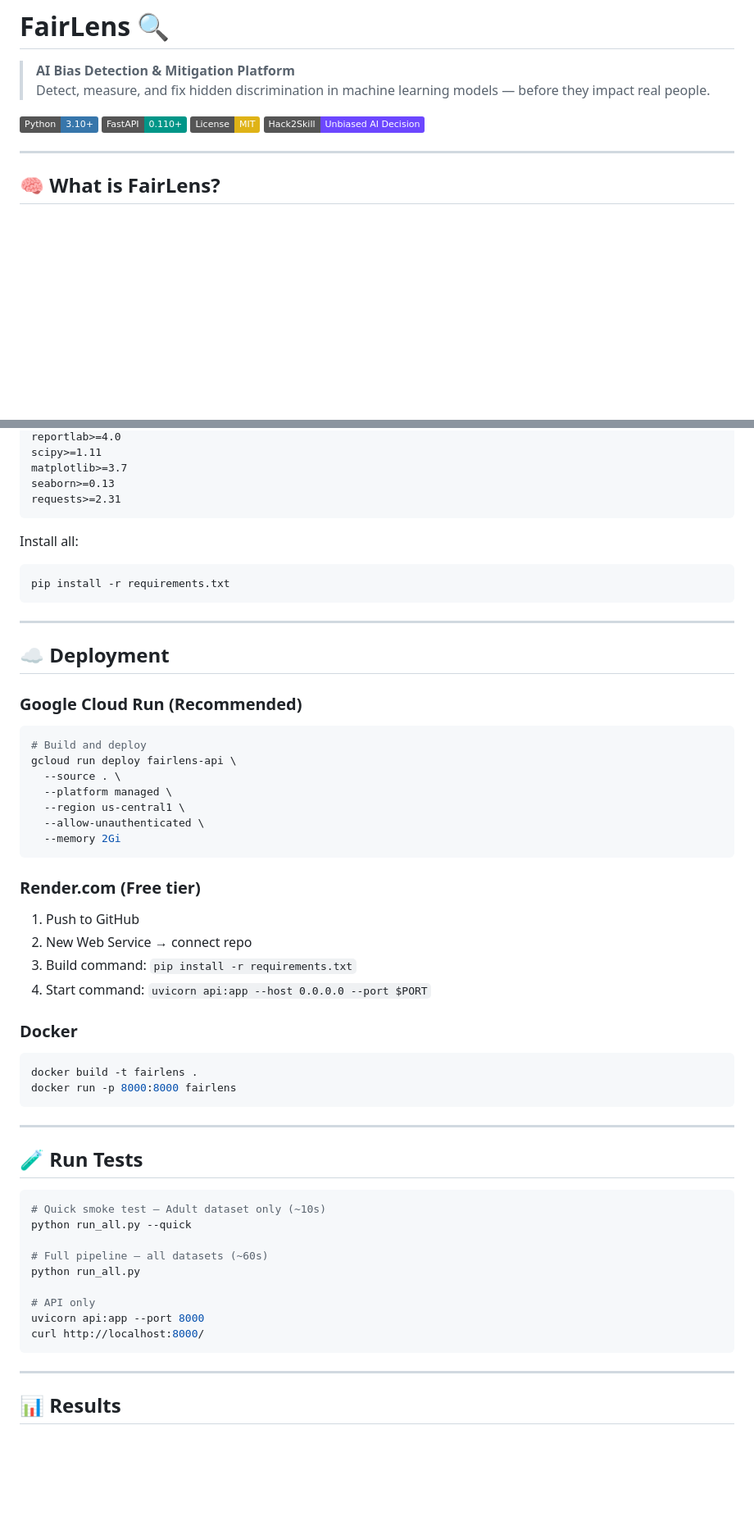
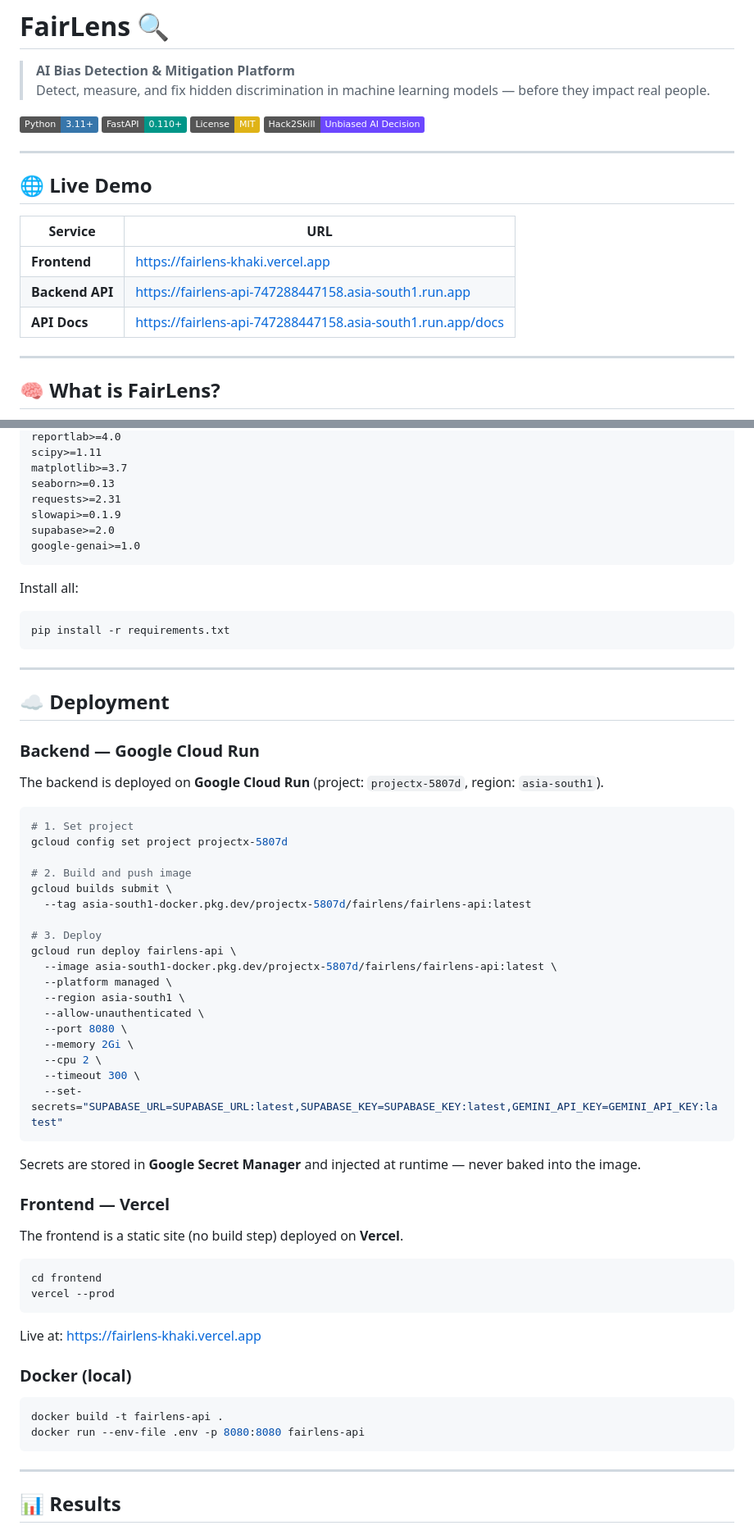
Before and after one commit to ujjwaltwri/fairlens, a Markdown page: README.md, 2 parts joined by grey strips. Shown at 82% size. Rendered like a GitHub page; badges without logos; blank space fills up the shorter version.

````diff
--- a/README.md
+++ b/README.md
@@ -3,10 +3,20 @@
 > **AI Bias Detection & Mitigation Platform**
 > Detect, measure, and fix hidden discrimination in machine learning models — before they impact real people.
 
-[![Python](https://img.shields.io/badge/Python-3.10+-3776AB?style=flat&logo=python&logoColor=white)](https://python.org)
+[![Python](https://img.shields.io/badge/Python-3.11+-3776AB?style=flat&logo=python&logoColor=white)](https://python.org)
 [![FastAPI](https://img.shields.io/badge/FastAPI-0.110+-009688?style=flat&logo=fastapi&logoColor=white)](https://fastapi.tiangolo.com)
 [![License: MIT](https://img.shields.io/badge/License-MIT-yellow.svg)](LICENSE)
 [![Hack2Skill](https://img.shields.io/badge/Hack2Skill-Unbiased%20AI%20Decision-6C47FF?style=flat)](https://hack2skill.com)
+
+---
+
+## 🌐 Live Demo
+
+| Service  | URL |
+|---|---|
+| **Frontend** | https://fairlens-khaki.vercel.app |
+| **Backend API** | https://fairlens-api-747288447158.asia-south1.run.app |
+| **API Docs** | https://fairlens-api-747288447158.asia-south1.run.app/docs |
 
 ---
 
@@ -226,6 +252,9 @@ scipy>=1.11
 matplotlib>=3.7
 seaborn>=0.13
 requests>=2.31
+slowapi>=0.1.9
+supabase>=2.0
+google-genai>=1.0
 ```
 
 Install all:
@@ -237,46 +266,49 @@ pip install -r requirements.txt
 
 ## ☁️ Deployment
 
-### Google Cloud Run (Recommended)
+### Backend — Google Cloud Run
+
+The backend is deployed on **Google Cloud Run** (project: `projectx-5807d`, region: `asia-south1`).
 
 ```bash
-# Build and deploy
+# 1. Set project
+gcloud config set project projectx-5807d
+
+# 2. Build and push image
+gcloud builds submit \
+  --tag asia-south1-docker.pkg.dev/projectx-5807d/fairlens/fairlens-api:latest
+
+# 3. Deploy
 gcloud run deploy fairlens-api \
-  --source . \
+  --image asia-south1-docker.pkg.dev/projectx-5807d/fairlens/fairlens-api:latest \
   --platform managed \
-  --region us-central1 \
+  --region asia-south1 \
   --allow-unauthenticated \
-  --memory 2Gi
+  --port 8080 \
+  --memory 2Gi \
+  --cpu 2 \
+  --timeout 300 \
+  --set-secrets="SUPABASE_URL=SUPABASE_URL:latest,SUPABASE_KEY=SUPABASE_KEY:latest,GEMINI_API_KEY=GEMINI_API_KEY:latest"
 ```
 
-### Render.com (Free tier)
+Secrets are stored in **Google Secret Manager** and injected at runtime — never baked into the image.
 
-1. Push to GitHub
-2. New Web Service → connect repo
-3. Build command: `pip install -r requirements.txt`
-4. Start command: `uvicorn api:app --host 0.0.0.0 --port $PORT`
+### Frontend — Vercel
 
-### Docker
+The frontend is a static site (no build step) deployed on **Vercel**.
 
 ```bash
-docker build -t fairlens .
-docker run -p 8000:8000 fairlens
+cd frontend
+vercel --prod
 ```
 
----
+Live at: https://fairlens-khaki.vercel.app
 
-## 🧪 Run Tests
+### Docker (local)
 
 ```bash
-# Quick smoke test — Adult dataset only (~10s)
-python run_all.py --quick
-
-# Full pipeline — all datasets (~60s)
-python run_all.py
-
-# API only
-uvicorn api:app --port 8000
-curl http://localhost:8000/
+docker build -t fairlens-api .
+docker run --env-file .env -p 8080:8080 fairlens-api
 ```
 
 ---
````
Also changed, not shown: other parts of README.md (+55 -35 lines).
